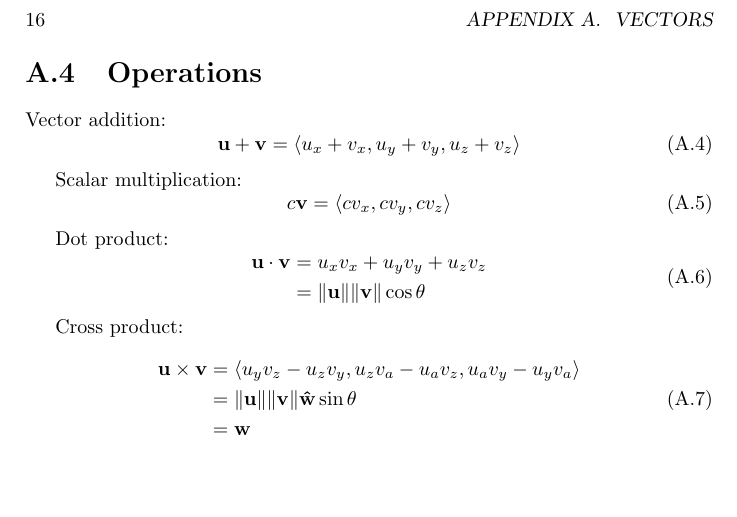
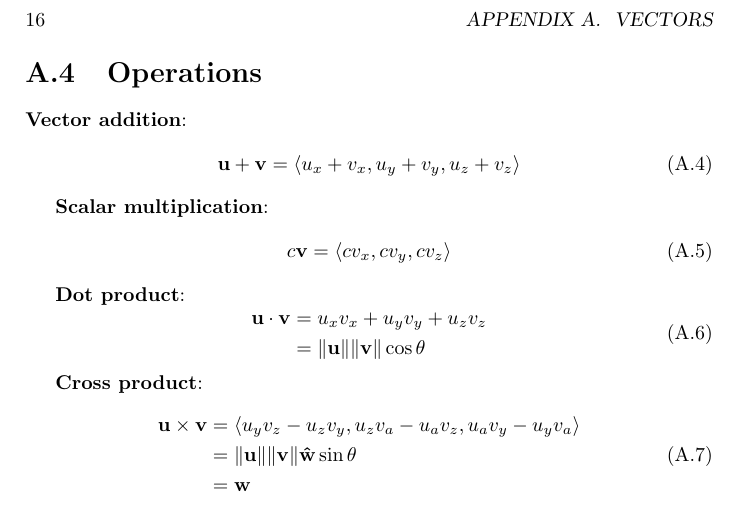
Before and after one commit to Eric2422/physics-notes, a LaTeX thesis (vol2-electricity-and-magnetism-i/vol2-electricity-and-magnetism-i.tex, which reads math/vectors.tex): part of page 20 of 23, cut so that both start at the same text, the shorter picture padded with empty space. Compiled offline with pdfLaTeX.

Commit message:
Bold new terms in vectors appendix

```diff
--- a/math/vectors.tex
+++ b/math/vectors.tex
@@ -70,17 +70,17 @@ The \textbf{standard unit vectors} are
 
 \section{Operations}
 
-Vector addition:
+\textbf{Vector addition}:
 \begin{equation}
     \vecb{u} + \vecb{v} = \ab< u_x + v_x, u_y + v_y, u_z + v_z >
 \end{equation}
 
-Scalar multiplication:
+\textbf{Scalar multiplication}:
 \begin{equation}
     c \vecb{v} = \ab< c v_x, c v_y, c v_z >
 \end{equation}
 
-Dot product:
+\textbf{Dot product}:
 \begin{equation}
     \begin{aligned}
         \vecb{u} \cdot \vecb{v} &= u_x v_x + u_y v_y + u_z v_z \\
@@ -88,7 +88,7 @@ Dot product:
     \end{aligned}
 \end{equation}
 
-Cross product:
+\textbf{Cross product}:
 \begin{equation}
     \begin{aligned}
         \vecb{u} \times \vecb{v}
```
